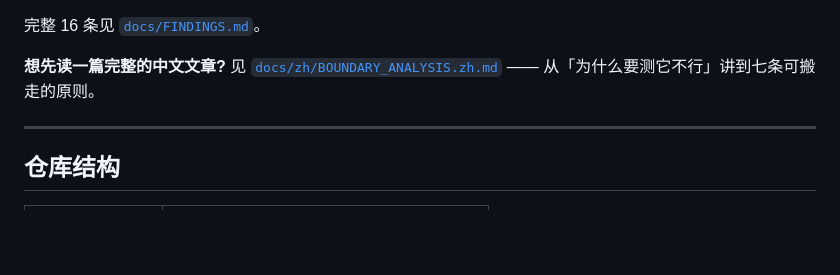
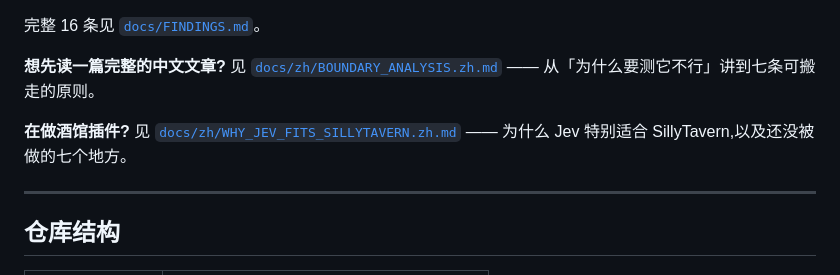
Before and after one commit to scd13150/jev-field-notes, a Markdown page: README.zh.md, the part around the change. Drawn GitHub-style; blank space fills up the shorter version.

Commit message:
Link the SillyTavern analysis from the Chinese README

```diff
--- a/README.zh.md
+++ b/README.zh.md
@@ -119,6 +119,8 @@ python -m src.analyze
 
 **想先读一篇完整的中文文章?** 见 [`docs/zh/BOUNDARY_ANALYSIS.zh.md`](docs/zh/BOUNDARY_ANALYSIS.zh.md) —— 从「为什么要测它不行」讲到七条可搬走的原则。
 
+**在做酒馆插件?** 见 [`docs/zh/WHY_JEV_FITS_SILLYTAVERN.zh.md`](docs/zh/WHY_JEV_FITS_SILLYTAVERN.zh.md) —— 为什么 Jev 特别适合 SillyTavern,以及还没被做的七个地方。
+
 ---
 
 ## 仓库结构
```
